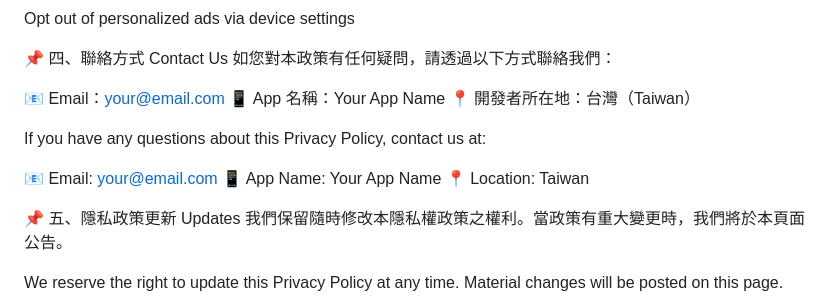
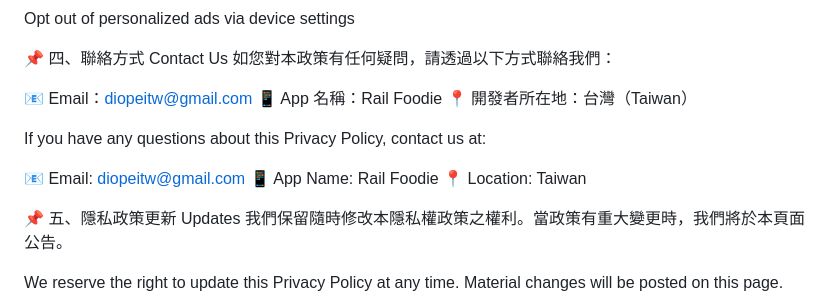
Before and after one commit to Diopei/rail-foodie-privacy, a Markdown page: privacy-policy.md, the part around the change. Drawn GitHub-style.

```diff
--- a/privacy-policy.md
+++ b/privacy-policy.md
@@ -68,14 +68,14 @@ Opt out of personalized ads via device settings
 📌 四、聯絡方式 Contact Us
 如您對本政策有任何疑問，請透過以下方式聯絡我們：
 
-📧 Email：your@email.com
-📱 App 名稱：Your App Name
+📧 Email：diopeitw@gmail.com
+📱 App 名稱：Rail Foodie
 📍 開發者所在地：台灣（Taiwan）
 
 If you have any questions about this Privacy Policy, contact us at:
 
-📧 Email: your@email.com
-📱 App Name: Your App Name
+📧 Email: diopeitw@gmail.com
+📱 App Name: Rail Foodie
 📍 Location: Taiwan
 
 📌 五、隱私政策更新 Updates
```
